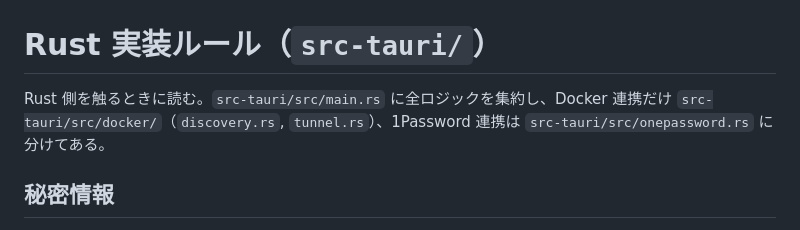
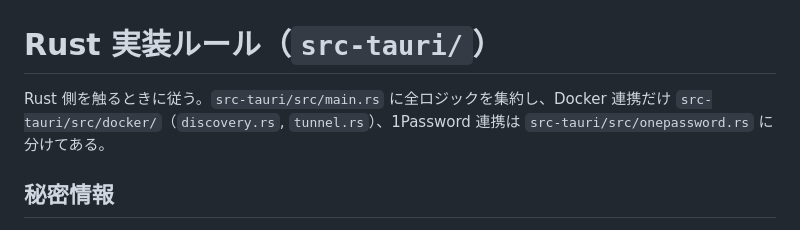
Before and after one commit to kan/musql, a Markdown page: .claude/rules/rust.md, the part around the change. GitHub-like rendering.

```diff
--- a/.claude/rules/rust.md
+++ b/.claude/rules/rust.md
@@ -1,6 +1,6 @@
 # Rust 実装ルール（`src-tauri/`）
 
-Rust 側を触るときに読む。`src-tauri/src/main.rs` に全ロジックを集約し、Docker 連携だけ `src-tauri/src/docker/`（`discovery.rs`, `tunnel.rs`）、1Password 連携は `src-tauri/src/onepassword.rs` に分けてある。
+Rust 側を触るときに従う。`src-tauri/src/main.rs` に全ロジックを集約し、Docker 連携だけ `src-tauri/src/docker/`（`discovery.rs`, `tunnel.rs`）、1Password 連携は `src-tauri/src/onepassword.rs` に分けてある。
 
 ## 秘密情報
 - **パスワード / API キー**: `keyring`（Windows Credential Manager）で保存。各パスワード（MySQL / SSH パスフレーズ / SSH パスワード）は `save_*` フラグで keyring 保存 or 都度入力を選択可能。都度入力の場合、query 画面で接続前にモーダルプロンプトを表示。
```
Also changed, not shown: .claude/rules/frontend.md (+1 -1 lines), CLAUDE.md (+4 -2 lines).
